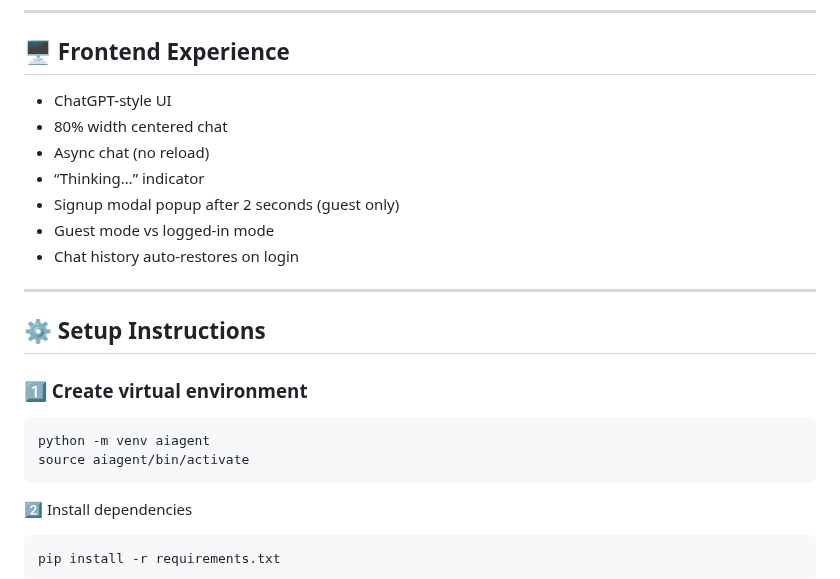
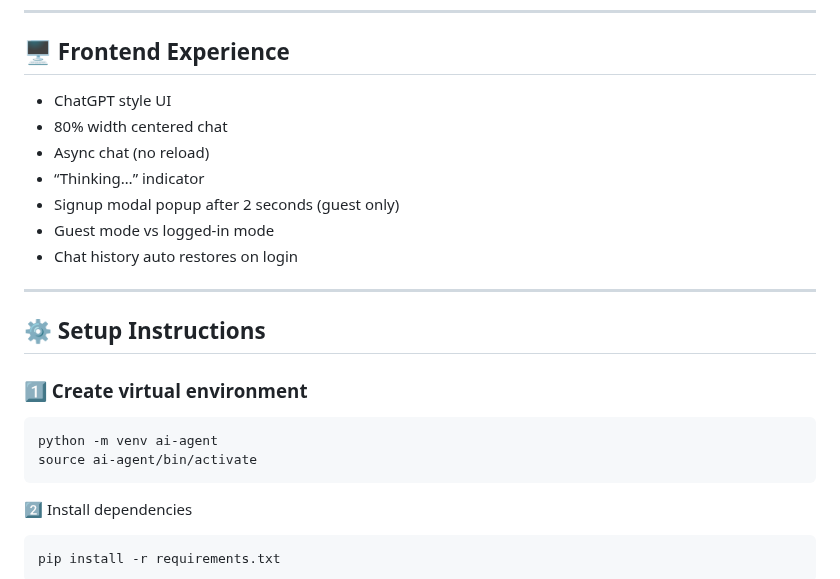
Before and after one commit to Suhashb12/agentic-ai-shopping, a Markdown page: README.md, the part around one of its changes. GitHub-like rendering.

Commit message:
commit readme

````diff
--- a/README.md
+++ b/README.md
@@ -97,13 +97,13 @@ Generic product schema:
 
 ## 🖥️ Frontend Experience
 
-- ChatGPT-style UI
+- ChatGPT style UI
 - 80% width centered chat
 - Async chat (no reload)
 - “Thinking…” indicator
 - Signup modal popup after 2 seconds (guest only)
 - Guest mode vs logged-in mode
-- Chat history auto-restores on login
+- Chat history auto restores on login
 
 ---
 
@@ -111,8 +111,8 @@ Generic product schema:
 
 ### 1️⃣ Create virtual environment
 ```bash
-python -m venv aiagent
-source aiagent/bin/activate
+python -m venv ai-agent
+source ai-agent/bin/activate
 ```
 
 2️⃣ Install dependencies
````
Also changed, not shown: other parts of README.md (+10 -10 lines).
